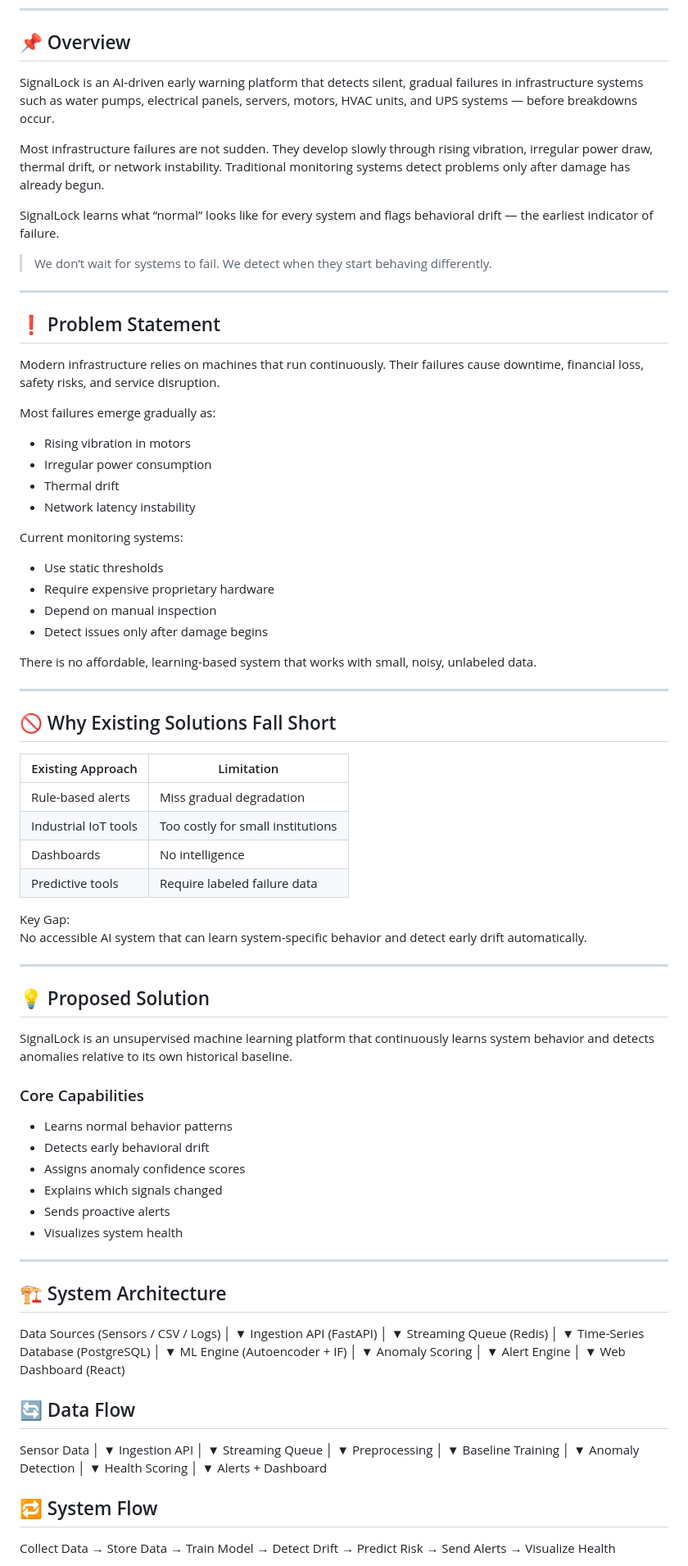
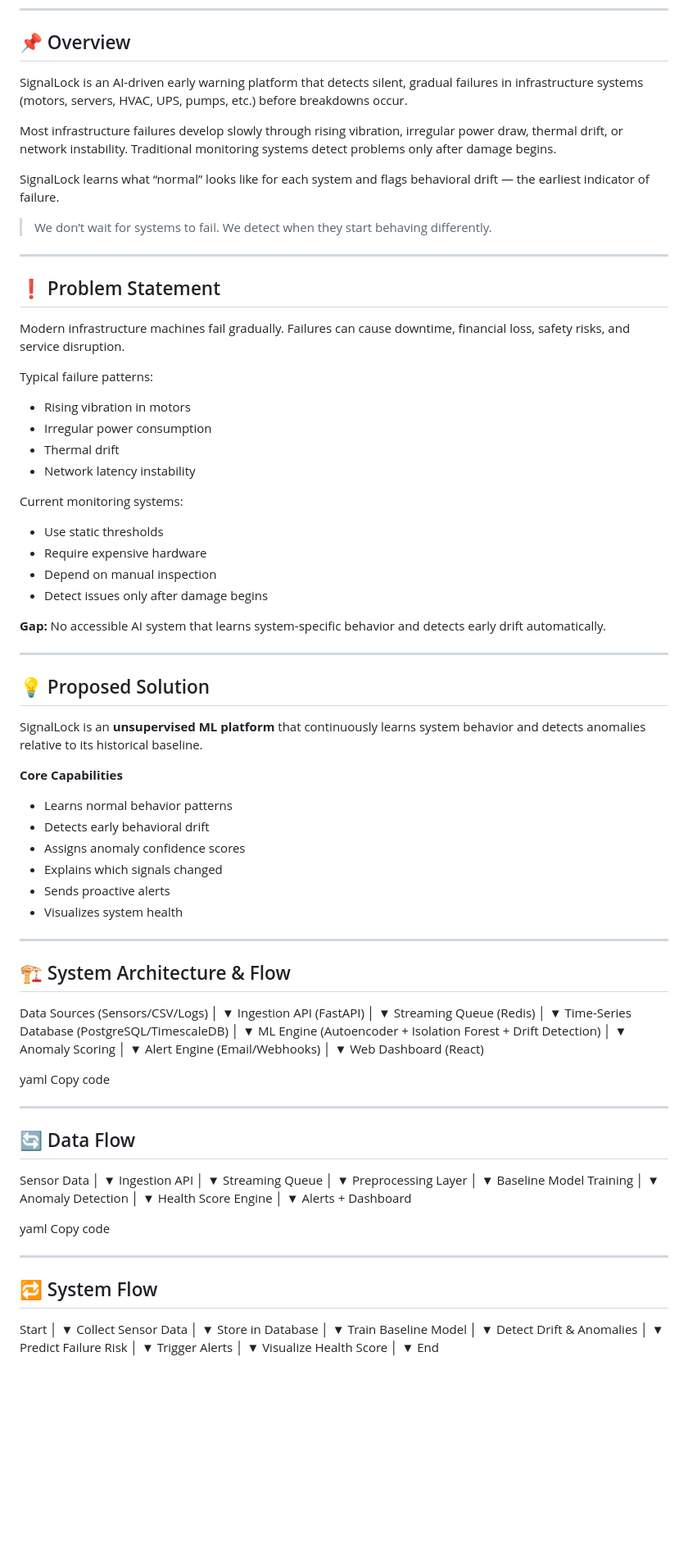
Before and after one commit to AnanyaSharma1953/HACK_WITH_WINTER, a Markdown page: README.md, the part around one of its changes. Shown at 82% size. Rendered like a GitHub page; blank space fills up the shorter version.

Commit message:
Update README.md
Signed-off-by: shrutiishar <162551206+shrutiishar@users.noreply.github.com>

```diff
--- a/README.md
+++ b/README.md
@@ -21,11 +21,11 @@ AI-Powered Early Warning System for Silent Infrastructure Failures
 
 ## 📌 Overview
 
-SignalLock is an AI-driven early warning platform that detects silent, gradual failures in infrastructure systems such as water pumps, electrical panels, servers, motors, HVAC units, and UPS systems — before breakdowns occur.
+SignalLock is an AI-driven early warning platform that detects silent, gradual failures in infrastructure systems (motors, servers, HVAC, UPS, pumps, etc.) before breakdowns occur.
 
-Most infrastructure failures are not sudden. They develop slowly through rising vibration, irregular power draw, thermal drift, or network instability. Traditional monitoring systems detect problems only after damage has already begun.
+Most infrastructure failures develop slowly through rising vibration, irregular power draw, thermal drift, or network instability. Traditional monitoring systems detect problems only after damage begins.
 
-SignalLock learns what “normal” looks like for every system and flags behavioral drift — the earliest indicator of failure.
+SignalLock learns what “normal” looks like for each system and flags behavioral drift — the earliest indicator of failure.
 
 > We don’t wait for systems to fail. We detect when they start behaving differently.
 
@@ -33,9 +33,9 @@ SignalLock learns what “normal” looks like for every system and flags behavi
 
 ## ❗ Problem Statement
 
-Modern infrastructure relies on machines that run continuously. Their failures cause downtime, financial loss, safety risks, and service disruption.
+Modern infrastructure machines fail gradually. Failures can cause downtime, financial loss, safety risks, and service disruption.
 
-Most failures emerge gradually as:
+Typical failure patterns:
 - Rising vibration in motors
 - Irregular power consumption
 - Thermal drift
@@ -43,33 +43,19 @@ Most failures emerge gradually as:
 
 Current monitoring systems:
 - Use static thresholds
-- Require expensive proprietary hardware
+- Require expensive hardware
 - Depend on manual inspection
 - Detect issues only after damage begins
 
-There is no affordable, learning-based system that works with small, noisy, unlabeled data.
-
----
-
-## 🚫 Why Existing Solutions Fall Short
-
-| Existing Approach | Limitation |
-|------------------|------------|
-| Rule-based alerts | Miss gradual degradation |
-| Industrial IoT tools | Too costly for small institutions |
-| Dashboards | No intelligence |
-| Predictive tools | Require labeled failure data |
-
-Key Gap:
-No accessible AI system that can learn system-specific behavior and detect early drift automatically.
+**Gap:** No accessible AI system that learns system-specific behavior and detects early drift automatically.
 
 ---
 
 ## 💡 Proposed Solution
 
-SignalLock is an unsupervised machine learning platform that continuously learns system behavior and detects anomalies relative to its own historical baseline.
+SignalLock is an **unsupervised ML platform** that continuously learns system behavior and detects anomalies relative to its historical baseline.
 
-### Core Capabilities
+**Core Capabilities**
 - Learns normal behavior patterns
 - Detects early behavioral drift
 - Assigns anomaly confidence scores
@@ -79,9 +65,9 @@ SignalLock is an unsupervised machine learning platform that continuously learns
 
 ---
 
-## 🏗 System Architecture
+## 🏗 System Architecture & Flow
 
-Data Sources (Sensors / CSV / Logs)
+Data Sources (Sensors/CSV/Logs)
 │
 ▼
 Ingestion API (FastAPI)
@@ -90,21 +76,24 @@ Ingestion API (FastAPI)
 Streaming Queue (Redis)
 │
 ▼
-Time-Series Database (PostgreSQL)
+Time-Series Database (PostgreSQL/TimescaleDB)
 │
 ▼
-ML Engine (Autoencoder + IF)
+ML Engine (Autoencoder + Isolation Forest + Drift Detection)
 │
 ▼
 Anomaly Scoring
 │
 ▼
-Alert Engine
+Alert Engine (Email/Webhooks)
 │
 ▼
 Web Dashboard (React)
 
+yaml
+Copy code
 
+---
 
 ## 🔄 Data Flow
 
@@ -117,23 +106,50 @@ Ingestion API
 Streaming Queue
 │
 ▼
-Preprocessing
+Preprocessing Layer
 │
 ▼
-Baseline Training
+Baseline Model Training
 │
 ▼
 Anomaly Detection
 │
 ▼
-Health Scoring
+Health Score Engine
 │
 ▼
 Alerts + Dashboard
 
+yaml
+Copy code
 
+---
 
 ## 🔁 System Flow
 
-Collect Data → Store Data → Train Model → Detect Drift → Predict Risk → Send Alerts → Visualize Health
+Start
+│
+▼
+Collect Sensor Data
+│
+▼
+Store in Database
+│
+▼
+Train Baseline Model
+│
+▼
+Detect Drift & Anomalies
+│
+▼
+Predict Failure Risk
+│
+▼
+Trigger Alerts
+│
+▼
+Visualize Health Score
+│
+▼
+End
 
```
Also changed, not shown: other parts of README.md (+17 -14 lines).
